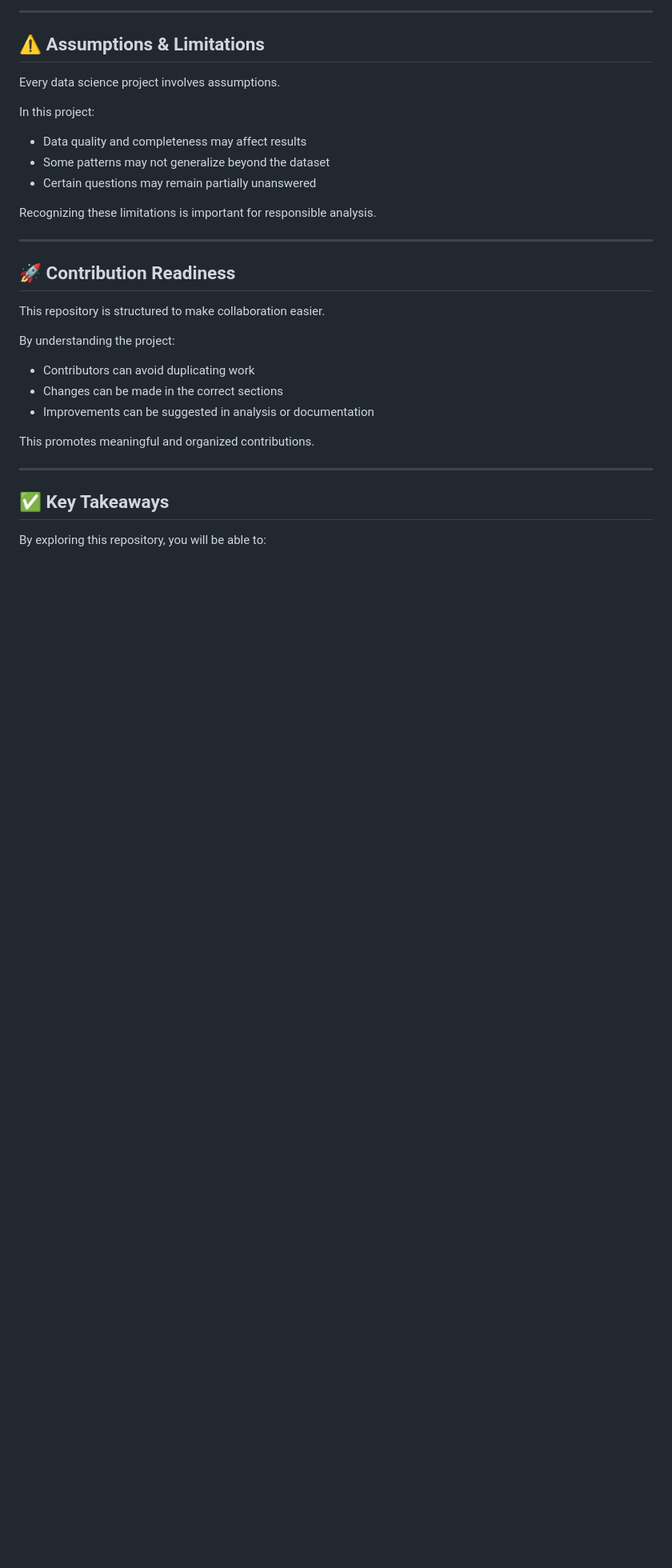
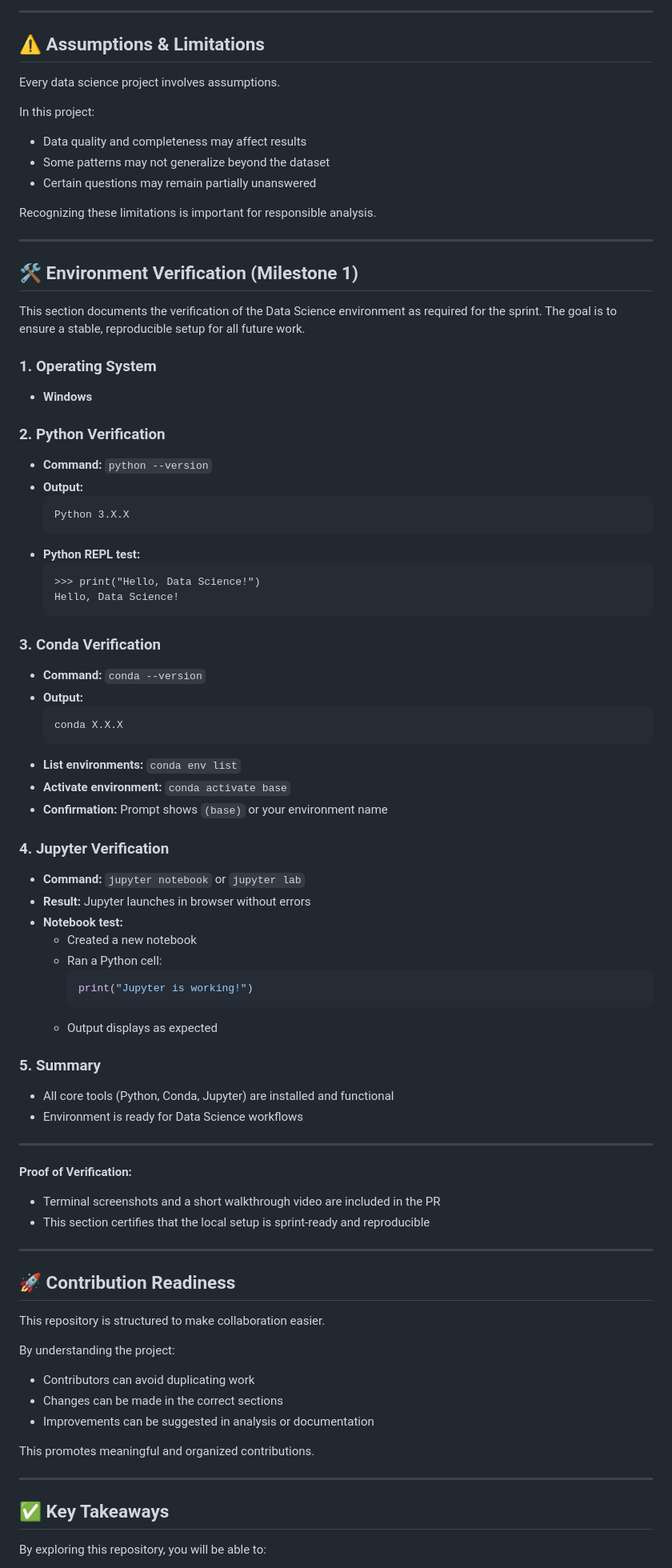
Before and after one commit to kalviumcommunity/S86-0226-ThEra-DataScience-foundation-with-Python, a Markdown page: Readme.md, the part around the change. Shown at 80% size. Drawn GitHub-style; blank space fills up the shorter version.

Commit message:
Verifying Python, Conda, and Jupyter Installation

````diff
--- a/Readme.md
+++ b/Readme.md
@@ -93,6 +93,58 @@ Recognizing these limitations is important for responsible analysis.
 
 ---
 
+## 🛠️ Environment Verification (Milestone 1)
+
+This section documents the verification of the Data Science environment as required for the sprint. The goal is to ensure a stable, reproducible setup for all future work.
+
+### 1. Operating System
+- **Windows**
+
+### 2. Python Verification
+- **Command:** `python --version`
+- **Output:**
+	```
+	Python 3.X.X
+	```
+- **Python REPL test:**
+	```
+	>>> print("Hello, Data Science!")
+	Hello, Data Science!
+	```
+
+### 3. Conda Verification
+- **Command:** `conda --version`
+- **Output:**
+	```
+	conda X.X.X
+	```
+- **List environments:** `conda env list`
+- **Activate environment:** `conda activate base`
+- **Confirmation:** Prompt shows `(base)` or your environment name
+
+### 4. Jupyter Verification
+- **Command:** `jupyter notebook` or `jupyter lab`
+- **Result:** Jupyter launches in browser without errors
+- **Notebook test:**
+	- Created a new notebook
+	- Ran a Python cell:
+		```python
+		print("Jupyter is working!")
+		```
+	- Output displays as expected
+
+### 5. Summary
+- All core tools (Python, Conda, Jupyter) are installed and functional
+- Environment is ready for Data Science workflows
+
+---
+
+**Proof of Verification:**
+- Terminal screenshots and a short walkthrough video are included in the PR
+- This section certifies that the local setup is sprint-ready and reproducible
+
+---
+
 ## 🚀 Contribution Readiness
 This repository is structured to make collaboration easier.
 
````
